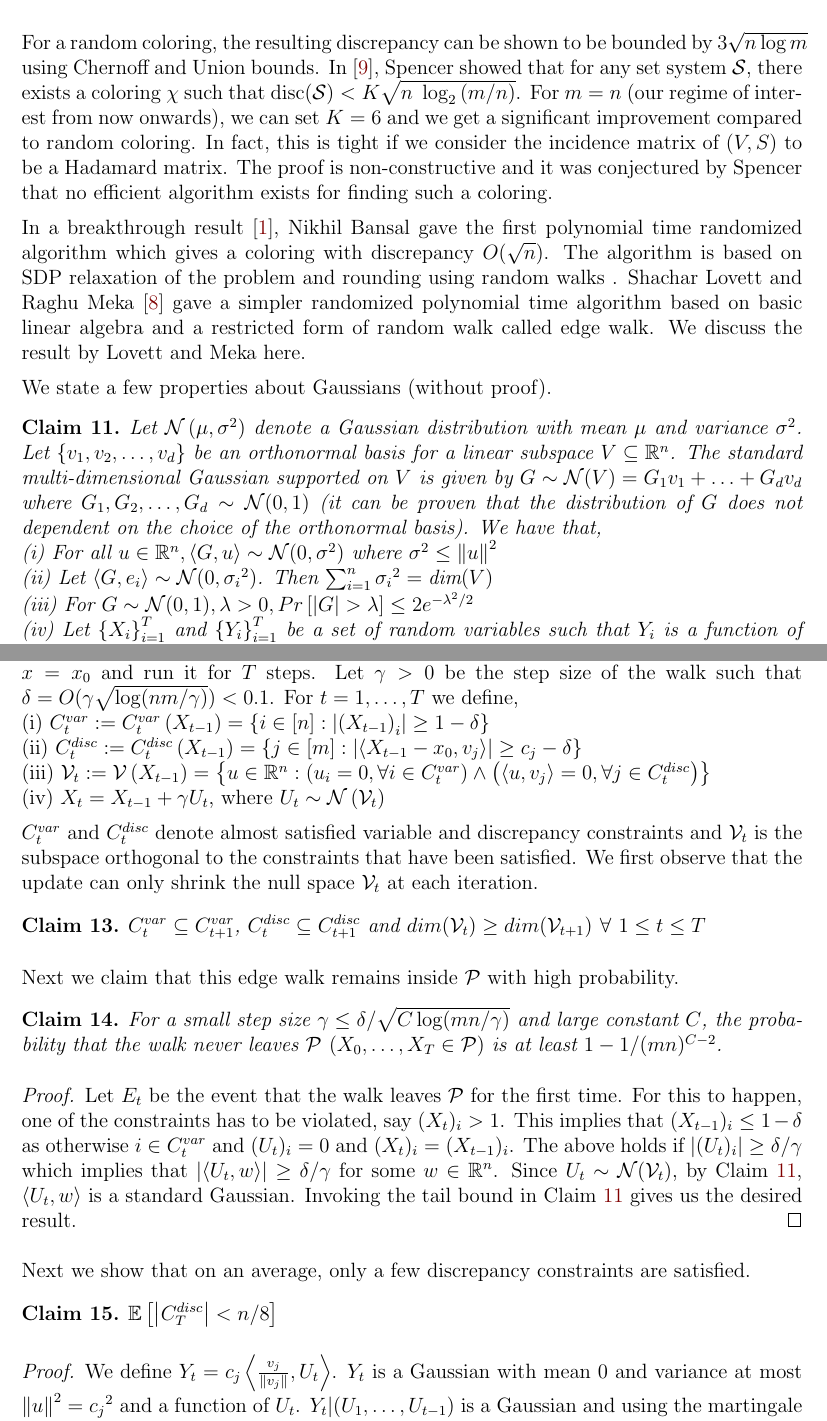
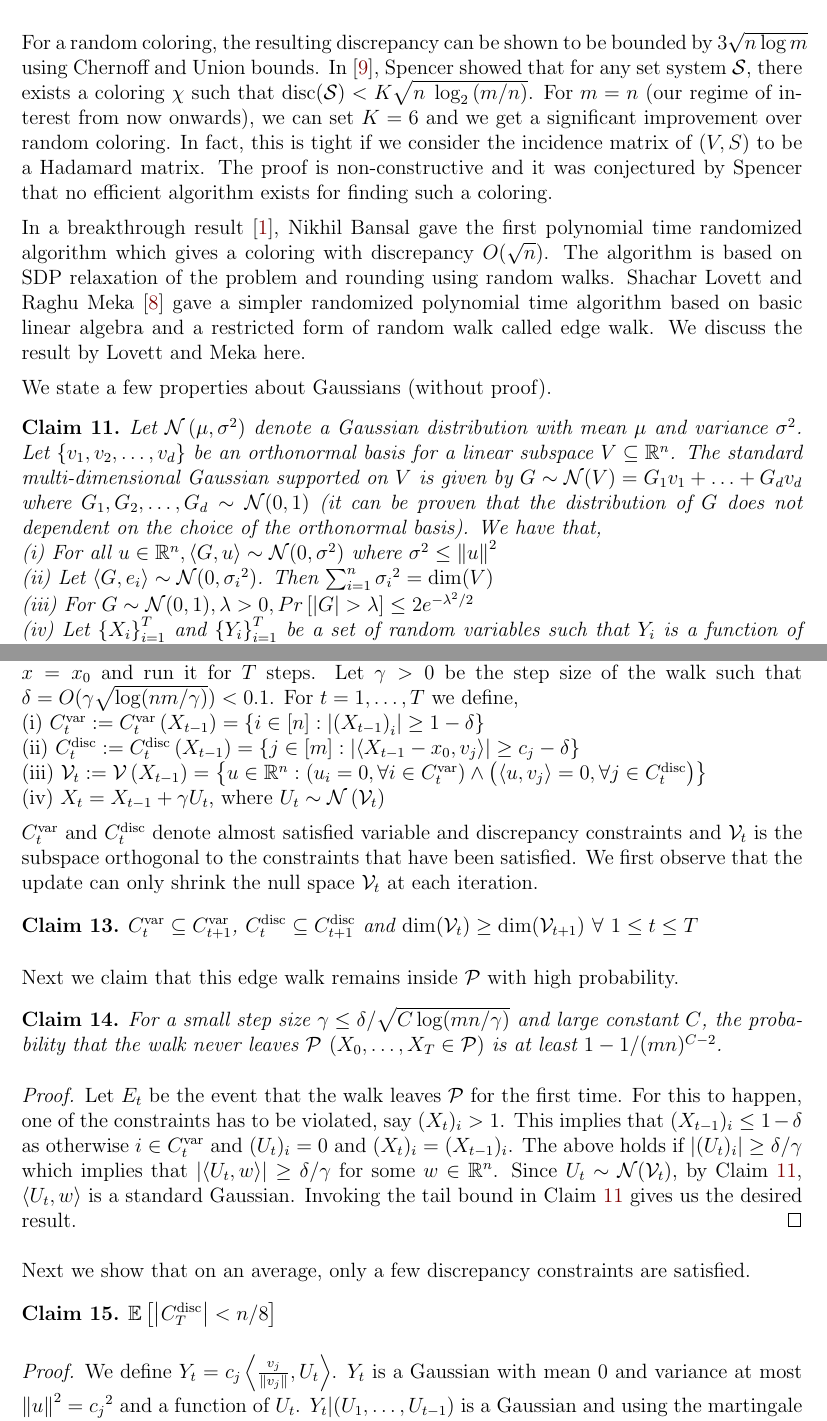
Before and after one commit to sharmaeklavya2/approx-project-report, a LaTeX paper (src/main.tex, which reads src/discrepancy.tex, src/macros.tex): two parts of pages 11 and 12 of 19, joined at a grey line, cut so that both start at the same text. Compiled offline with pdfLaTeX.

Commit message:
Improve typography

```diff
--- a/src/discrepancy.tex
+++ b/src/discrepancy.tex
@@ -7,13 +7,13 @@ The minimum discrepancy of the set system $\paren{\text{disc}\paren{\mathcal{S}}
 This can be generalised to define discrepancy for arbitrary real matrices $A$ (here we consider $A$ as the incidence matrix of $\paren{V,S}$) as
-\[ \text{disc}(A) = \min_{x \in \set{-1,+1}^n} \norm{Ax}_{\infty}\]
+\[ \disc(A) = \min_{x \in \set{-1,+1}^n} \norm{Ax}_{\infty}\]
 
 For a random coloring, the resulting discrepancy can be shown to be bounded by $3\sqrt{n\log m}$ using Chernoff and Union bounds.
-In \cite{Spencer1985}, Spencer showed that for any set system $\mathcal{S}$, there exists a coloring $\chi$ such that $\text{disc}(\mathcal{S}) < K\sqrt{n\;\log_2{(m/n)}}$.
-For $m=n$ (our regime of interest from now onwards), we can set $K=6$ and we get a significant improvement compared to random coloring.
+In \cite{Spencer1985}, Spencer showed that for any set system $\mathcal{S}$, there exists a coloring $\chi$ such that $\disc(\mathcal{S}) < K\sqrt{n\;\log_2{(m/n)}}$.
+For $m=n$ (our regime of interest from now onwards), we can set $K=6$ and we get a significant improvement over random coloring.
 In fact, this is tight if we consider the incidence matrix of $\paren{V,S}$ to be a Hadamard matrix. The proof is non-constructive and it was conjectured by Spencer that no efficient algorithm exists for finding such a coloring.
 
 In a breakthrough result \cite{bansal10cadm}, Nikhil Bansal gave the first polynomial time randomized algorithm which gives a coloring with discrepancy $O(\sqrt{n})$.
-The algorithm is based on SDP relaxation of the problem and rounding using random walks .
+The algorithm is based on SDP relaxation of the problem and rounding using random walks.
 Shachar Lovett and Raghu Meka \cite{12lovettmeka} gave a simpler randomized polynomial time algorithm based on basic linear algebra and a restricted form of random walk called edge walk.
 We discuss the result by Lovett and Meka here.
 
@@ -25,7 +25,7 @@ The standard multi-dimensional Gaussian supported on $V$ is given by $G \sim \ma
 We have that,\\
 (i) For all $u \in \mathbb{R}^n, \inprod{G,u} \sim \mathcal{N}(0,{\sigma}^2)$ where ${\sigma}^2 \leq \norm{u}^2$\\
 (ii) Let $\inprod{G,e_i} \sim \mathcal{N}(0,{\sigma_i}^2)$.
-Then $\sum_{i=1}^{n}{\sigma_i}^2 = \text{dim}(V)$\\
+Then $\sum_{i=1}^{n}{\sigma_i}^2 = \dim(V)$\\
 (iii) For $G \sim \mathcal{N}(0,1), \lambda >0, Pr\left[\abs{G}>\lambda\right] \leq 2e^{-{\lambda}^2/2} $\\
 (iv) Let $\set{X_i}_{i=1}^{T}$ and $\set{Y_i}_{i=1}^{T}$ be a set of random variables such that $Y_i$ is a function of $X_i$. If $Y_i|\paren{X_1 = x_1,X_2=x_2,\hdots,X_{i-1}=x_{i-1}}$ is a Gaussian with 0 mean and variance at most 1, for all $1 \leq i \leq T,x_1,\hdots,x_{i-1}\in \mathbb{R}$ and for $\lambda > 0$, then
 \[ Pr\left[\abs{Y_1 + \hdots + Y_T} \geq \lambda\sqrt{T}\right] \leq 2e^{-{\lambda}^2/2} \]
@@ -45,15 +45,15 @@ We normalize all $\norm{v_i}=1$ and consider the polytope $\mathcal{P}$ for feas
 \[ \mathcal{P} = \set{x\in \mathbb{R}^n : \abs{x_i} \leq 1 \wedge \abs{\inprod{x-x_0,v_j}} \leq c_j }\]
 where the constraints are called variable constraints and discrepancy constraints respectively.
 We consider a constrained random walk in $\mathcal{P}$ called Edge-walk starting at $x=x_0$ and run it for $T$ steps. Let $\gamma >0$ be the step size of the walk such that $\delta = O(\gamma \sqrt{\log(nm/\gamma)}) < 0.1$. For $t= 1,\hdots,T$ we define,\\
-(i) $C_t^{var} := C_t^{var}\paren{X_{t-1}} = \set{ i \in [n] : \abs{\paren{X_{t-1}}_i} \geq 1- \delta}$ \\
-(ii) $C_t^{disc} := C_t^{disc}\paren{X_{t-1}} = \set{j \in [m] : \abs{\inprod{X_{t-1}-x_0,v_j}} \geq c_j - \delta}$ \\
-(iii) $\mathcal{V}_t := \mathcal{V}\paren{X_{t-1}} = \set{u \in \mathbb{R}^n : \paren{u_i = 0, \forall i \in C_t^{var}} \wedge \paren{\inprod{u,v_j}=0, \forall j \in C_t^{disc}} }$  \\
+(i) $\Cvar_t := \Cvar_t\paren{X_{t-1}} = \set{ i \in [n] : \abs{\paren{X_{t-1}}_i} \geq 1- \delta}$ \\
+(ii) $\Cdisc_t := \Cdisc_t\paren{X_{t-1}} = \set{j \in [m] : \abs{\inprod{X_{t-1}-x_0,v_j}} \geq c_j - \delta}$ \\
+(iii) $\mathcal{V}_t := \mathcal{V}\paren{X_{t-1}} = \set{u \in \mathbb{R}^n : \paren{u_i = 0, \forall i \in \Cvar_t} \wedge \paren{\inprod{u,v_j}=0, \forall j \in \Cdisc_t} }$  \\
 (iv) $X_t = X_{t-1} + \gamma U_t$, where $U_t \sim \mathcal{N}\paren{\mathcal{V}_t}$
 
-$C_t^{var}$ and $C_t^{disc}$ denote almost satisfied variable and discrepancy constraints and $\mathcal{V}_t$ is the subspace orthogonal to the constraints that have been satisfied.
+$\Cvar_t$ and $\Cdisc_t$ denote almost satisfied variable and discrepancy constraints and $\mathcal{V}_t$ is the subspace orthogonal to the constraints that have been satisfied.
 We first observe that the update can only shrink the null space $\mathcal{V}_t$ at each iteration.
 \begin{Claim}
-$C_t^{var} \subseteq C_{t+1}^{var}$, $C_t^{disc} \subseteq C_{t+1}^{disc}$ and $dim(\mathcal{V}_t) \geq dim(\mathcal{V}_{t+1})$ $\forall$ $1 \leq t \leq T$
+$\Cvar_t \subseteq \Cvar_{t+1}$, $\Cdisc_t \subseteq \Cdisc_{t+1}$ and $\dim(\mathcal{V}_t) \geq \dim(\mathcal{V}_{t+1})$ $\forall$ $1 \leq t \leq T$
 \end{Claim}
 
 Next we claim that this edge walk remains inside $\mathcal{P}$ with high probability.
@@ -71,7 +71,7 @@ Since $U_t \sim \mathcal{N}(\mathcal{V}_t)$, by Claim \ref{gaussian_properties},
 Next we show that on an average, only a few discrepancy constraints are satisfied.
 \begin{Claim}
 \label{thm:less-disc-constraints}
-$\mathbb{E}\left[\abs{C_T^{disc}} < n/8 \right]$
+$\mathbb{E}\left[\abs{\Cdisc_T} < n/8 \right]$
 \end{Claim}
 \begin{proof}
 We define $Y_t = c_j\inprod{\frac{v_j}{\norm{v_j}},U_t}$. $Y_t$ is a Gaussian with mean 0 and variance at most $\norm{u}^2 = {c_j}^2$ and a function of $U_t$.
--- a/src/macros.tex
+++ b/src/macros.tex
@@ -19,6 +19,11 @@
 \DeclareMathOperator*{\argmin}{argmin}
 \DeclareMathOperator*{\argmax}{argmax}
 \newcommand*{\E}{\operatorname{\mathbb{E}}}
+
+\newcommand*{\disc}{\operatorname{disc}}
+\newcommand*{\sign}{\operatorname{sign}}
+\newcommand*{\Cvar}{C^{\mathrm{var}}}
+\newcommand*{\Cdisc}{C^{\mathrm{disc}}}
 \newcommand*{\randround}{\operatorname{randround}}
 \newcommand*{\iterround}{\operatorname{iterround}}
 \newcommand*{\optprog}[3]{
```
Also changed, not shown: src/discrepancy.tex (30 more changed lines).
